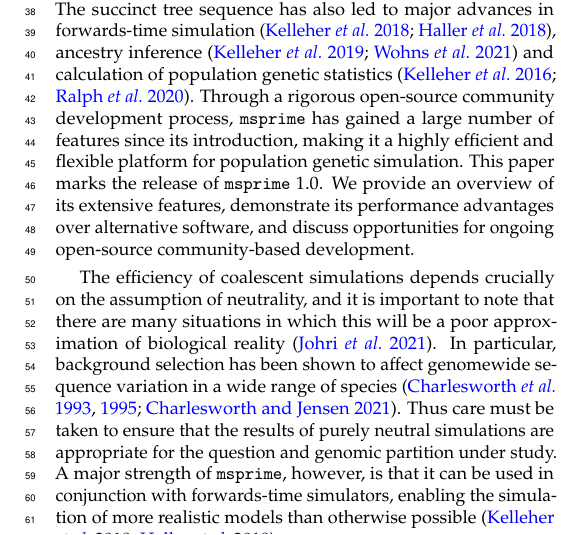
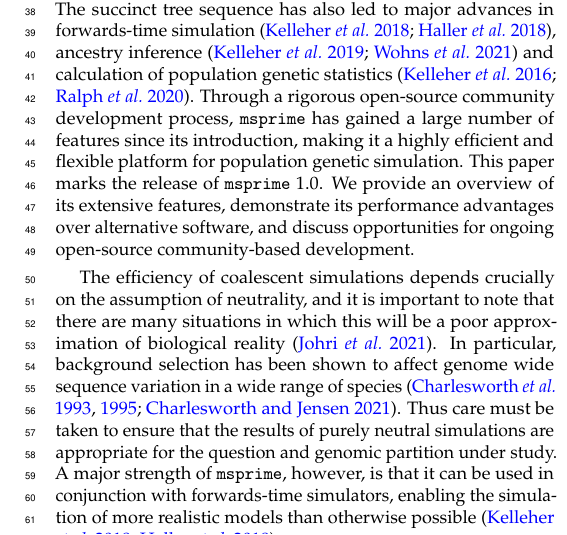
Before and after one commit to tskit-dev/msprime-1.0-paper, a LaTeX document (paper.tex): part of one column of page 2 of 22, cut so that both start at the same text. Compiled offline with pdfLaTeX.

Commit message:
Spell check in overleaf

```diff
--- a/paper.tex
+++ b/paper.tex
@@ -288,7 +288,7 @@ The efficiency of coalescent simulations depends
 crucially on the assumption of neutrality, and it is important
 to note that there are many situations in which this will be a poor approximation
 of biological reality~\citep{johri2021statistical}.
-In particular, background selection has been shown to affect genomewide
+In particular, background selection has been shown to affect genome wide
 sequence variation in a wide range of
 species~\citep{charlesworth1993effect,charlesworth1995pattern,charlesworth2021effects}.
 Thus care must be taken to ensure that the results of purely neutral simulations are
```
Also changed, not shown: paper.tex (6 more changed lines).
